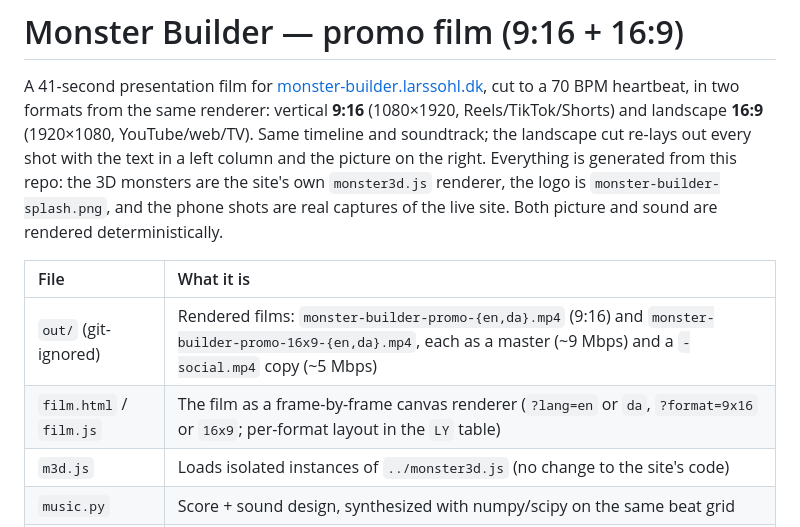
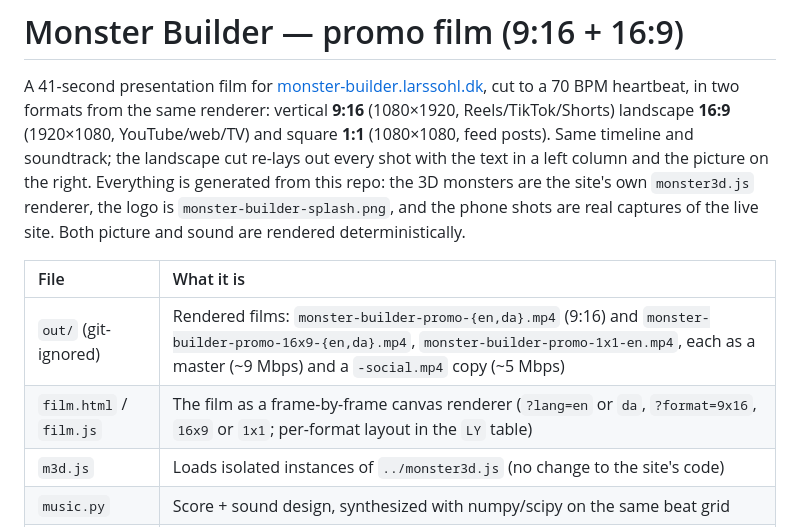
Before and after one commit to larssolo/Monster-Builder, a Markdown page: promo/README.md, the part around the change. Drawn GitHub-style.

Commit message:
README: document the 1:1 format
Co-Authored-By: Claude Haiku 5.5 <noreply@anthropic.com>
Claude-Session: https://claude.ai/code/session_01LwQaRu2qbBbHEsPgadngSM

```diff
--- a/promo/README.md
+++ b/promo/README.md
@@ -3,15 +3,15 @@
 A 41-second presentation film for
 [monster-builder.larssohl.dk](https://monster-builder.larssohl.dk/), cut to a 70 BPM
 heartbeat, in two formats from the same renderer: vertical **9:16** (1080×1920, Reels/TikTok/Shorts)
-and landscape **16:9** (1920×1080, YouTube/web/TV). Same timeline and soundtrack; the landscape cut
+landscape **16:9** (1920×1080, YouTube/web/TV) and square **1:1** (1080×1080, feed posts). Same timeline and soundtrack; the landscape cut
 re-lays out every shot with the text in a left column and the picture on the right. Everything is generated from this repo: the 3D monsters are the site's own
 `monster3d.js` renderer, the logo is `monster-builder-splash.png`, and the phone shots are
 real captures of the live site. Both picture and sound are rendered deterministically.
 
 | File | What it is |
 |:--|:--|
-| `out/` (git-ignored) | Rendered films: `monster-builder-promo-{en,da}.mp4` (9:16) and `monster-builder-promo-16x9-{en,da}.mp4`, each as a master (~9 Mbps) and a `-social.mp4` copy (~5 Mbps) |
-| `film.html` / `film.js` | The film as a frame-by-frame canvas renderer (`?lang=en` or `da`, `?format=9x16` or `16x9`; per-format layout in the `LY` table) |
+| `out/` (git-ignored) | Rendered films: `monster-builder-promo-{en,da}.mp4` (9:16) and `monster-builder-promo-16x9-{en,da}.mp4`, `monster-builder-promo-1x1-en.mp4`, each as a master (~9 Mbps) and a `-social.mp4` copy (~5 Mbps) |
+| `film.html` / `film.js` | The film as a frame-by-frame canvas renderer (`?lang=en` or `da`, `?format=9x16`, `16x9` or `1x1`; per-format layout in the `LY` table) |
 | `m3d.js` | Loads isolated instances of `../monster3d.js` (no change to the site's code) |
 | `music.py` | Score + sound design, synthesized with numpy/scipy on the same beat grid |
 | `render.mjs` | Steps through the frames in headless Chromium and pipes them to ffmpeg |
```
